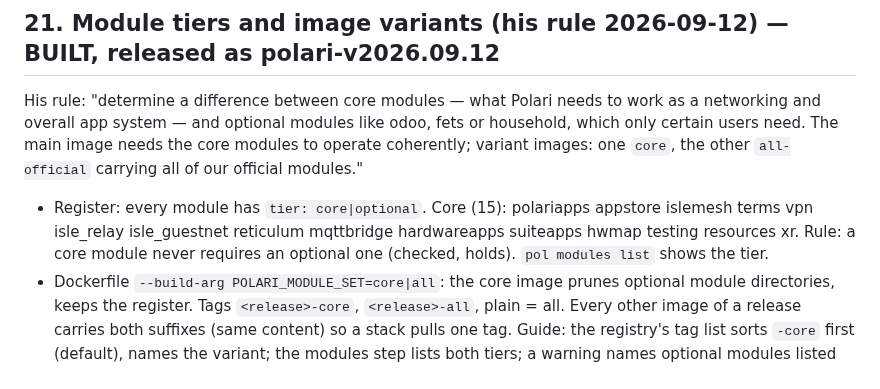
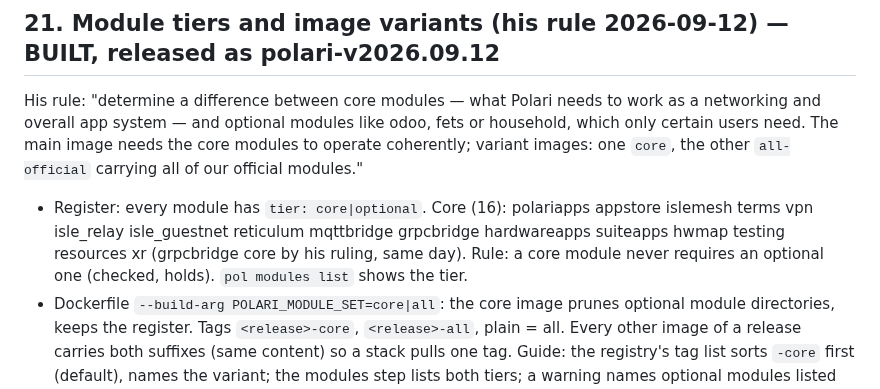
Before and after one commit to dausume/polari-suite, a Markdown page: AI-Notes/plans/PRODUCTION_DEPLOY_PLAN.md, the part around the change. Drawn GitHub-style.

Commit message:
pin polari-rf-node (grpcbridge core); plan §21 core = 16
Co-Authored-By: Claude Fable 5.1 <noreply@anthropic.com>
Claude-Session: https://claude.ai/code/session_01XKC2NNmmC9QgFLRAN1FAYn

```diff
--- a/AI-Notes/plans/PRODUCTION_DEPLOY_PLAN.md
+++ b/AI-Notes/plans/PRODUCTION_DEPLOY_PLAN.md
@@ -878,7 +878,7 @@ Shape (prd-10): `polari-cli/tui/` — a Textual app `pol prod guide` launches wh
 ## 21. Module tiers and image variants (his rule 2026-09-12) — BUILT, released as polari-v2026.09.12
 
 His rule: "determine a difference between core modules — what Polari needs to work as a networking and overall app system — and optional modules like odoo, fets or household, which only certain users need. The main image needs the core modules to operate coherently; variant images: one `core`, the other `all-official` carrying all of our official modules."
-- Register: every module has `tier: core|optional`. Core (15): polariapps appstore islemesh terms vpn isle_relay isle_guestnet reticulum mqttbridge hardwareapps suiteapps hwmap testing resources xr. Rule: a core module never requires an optional one (checked, holds). `pol modules list` shows the tier.
+- Register: every module has `tier: core|optional`. Core (16): polariapps appstore islemesh terms vpn isle_relay isle_guestnet reticulum mqttbridge grpcbridge hardwareapps suiteapps hwmap testing resources xr (grpcbridge core by his ruling, same day). Rule: a core module never requires an optional one (checked, holds). `pol modules list` shows the tier.
 - Dockerfile `--build-arg POLARI_MODULE_SET=core|all`: the core image prunes optional module directories, keeps the register. Tags `<release>-core`, `<release>-all`, plain = all. Every other image of a release carries both suffixes (same content) so a stack pulls one tag. Guide: the registry's tag list sorts `-core` first (default), names the variant; the modules step lists both tiers; a warning names optional modules listed on a core image.
 - What the core image exposed and what was fixed: (1) core code imported optional modules unconditionally — gRPC sidecar (grpcbridge) now guarded; `seed_upsert` moved from composition into moduleService (shim kept, 57 importers repointed); (2) the runtime image had no `git`; (3) `/app/modules` was not writable by the runtime uid → fetched modules now live at `POLARI_FETCHED_MODULES_DIR=/app/data/modules` (data volume: survives restarts), on PYTHONPATH, and `module_code_dir` searches it. Proof: a core-image instance with mealoptions absent → `POST /modules/mealoptions/fetch-admit` from GitHub → cloned to the data volume → admitted from its manifest → registrar `online`.
 - Still open: a lint that forbids unconditional optional imports in core code (today it is a grep); the broken first push of `polari-v2026.09.11-core` was overwritten with a booting build (deleting a ghcr tag needs the delete:packages scope).
```
